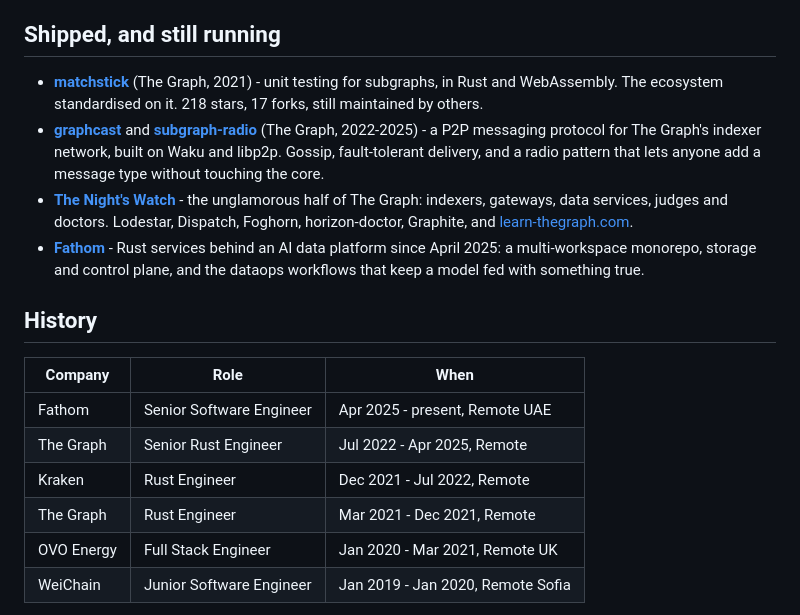
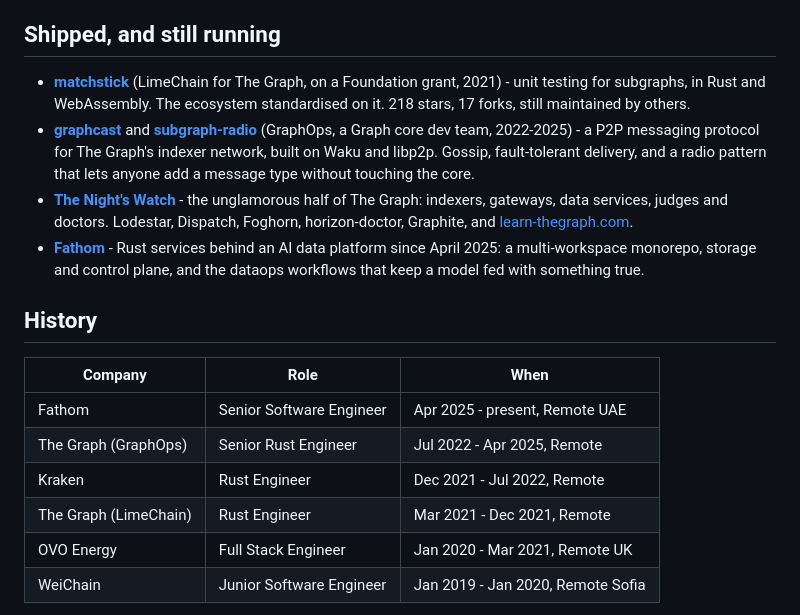
Before and after one commit to cargopete/cargopete, a Markdown page: README.md, the part around the change. GitHub-like rendering.

Commit message:
README: name GraphOps and LimeChain behind the Graph roles

```diff
--- a/README.md
+++ b/README.md
@@ -28,14 +28,15 @@ stars on Matchstick. 39 of 91 public repos in Rust, forks aside.
 
 ## Shipped, and still running
 
-- **[matchstick](https://github.com/LimeChain/matchstick)** (The Graph, 2021) -
-  unit testing for subgraphs, in Rust and WebAssembly. The ecosystem standardised
-  on it. 218 stars, 17 forks, still maintained by others.
+- **[matchstick](https://github.com/LimeChain/matchstick)** (LimeChain for The
+  Graph, on a Foundation grant, 2021) - unit testing for subgraphs, in Rust and
+  WebAssembly. The ecosystem standardised on it. 218 stars, 17 forks, still
+  maintained by others.
 - **[graphcast](https://github.com/graphops/graphcast-sdk)** and
-  **[subgraph-radio](https://github.com/graphops/subgraph-radio)** (The Graph,
-  2022-2025) - a P2P messaging protocol for The Graph's indexer network, built on
-  Waku and libp2p. Gossip, fault-tolerant delivery, and a radio pattern that lets
-  anyone add a message type without touching the core.
+  **[subgraph-radio](https://github.com/graphops/subgraph-radio)** (GraphOps, a
+  Graph core dev team, 2022-2025) - a P2P messaging protocol for The Graph's
+  indexer network, built on Waku and libp2p. Gossip, fault-tolerant delivery, and
+  a radio pattern that lets anyone add a message type without touching the core.
 - **[The Night's Watch](https://github.com/nightswatchhq)** - the unglamorous half
   of The Graph: indexers, gateways, data services, judges and doctors. Lodestar,
   Dispatch, Foghorn, horizon-doctor, Graphite, and
@@ -49,9 +50,9 @@ stars on Matchstick. 39 of 91 public repos in Rust, forks aside.
 | Company | Role | When |
 |---|---|---|
 | Fathom | Senior Software Engineer | Apr 2025 - present, Remote UAE |
-| The Graph | Senior Rust Engineer | Jul 2022 - Apr 2025, Remote |
+| The Graph (GraphOps) | Senior Rust Engineer | Jul 2022 - Apr 2025, Remote |
 | Kraken | Rust Engineer | Dec 2021 - Jul 2022, Remote |
-| The Graph | Rust Engineer | Mar 2021 - Dec 2021, Remote |
+| The Graph (LimeChain) | Rust Engineer | Mar 2021 - Dec 2021, Remote |
 | OVO Energy | Full Stack Engineer | Jan 2020 - Mar 2021, Remote UK |
 | WeiChain | Junior Software Engineer | Jan 2019 - Jan 2020, Remote Sofia |
 
```
